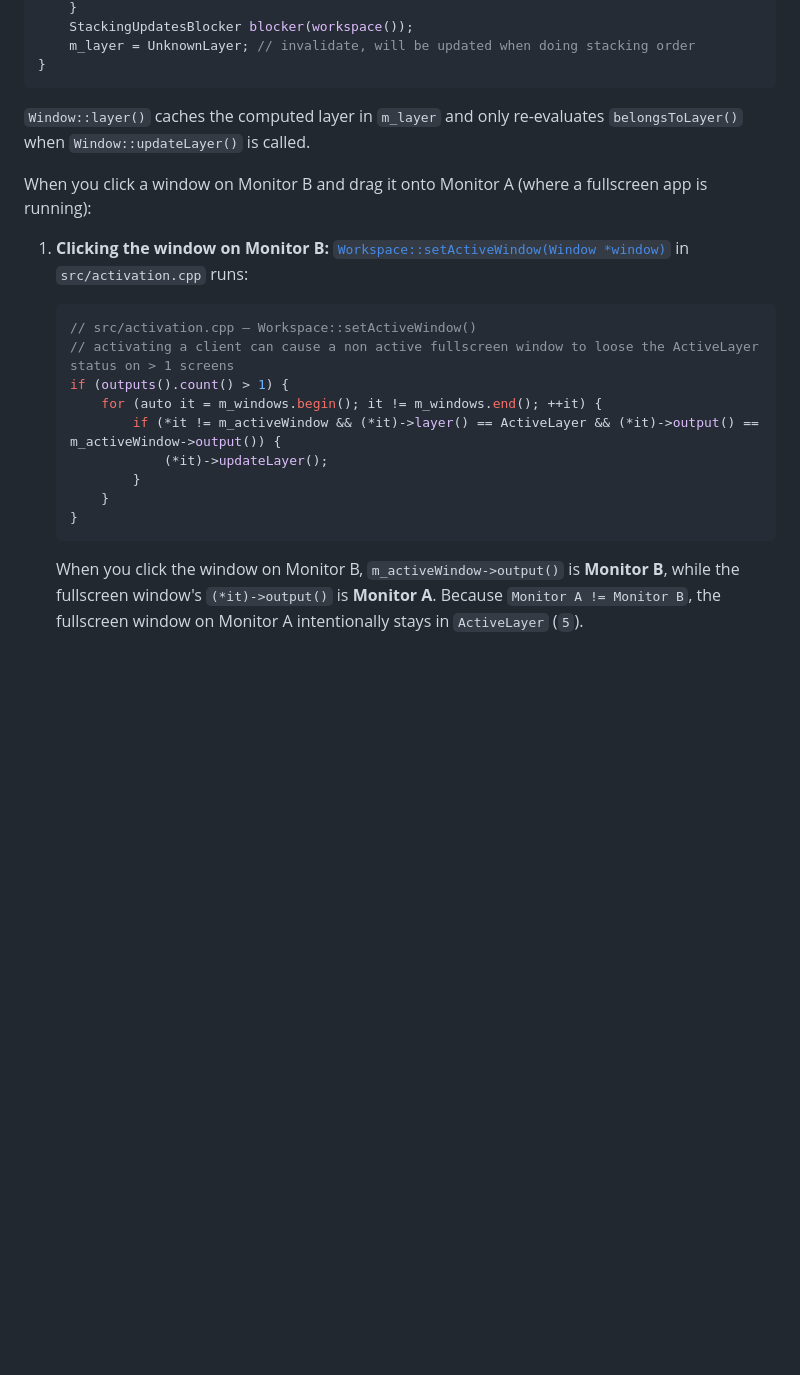
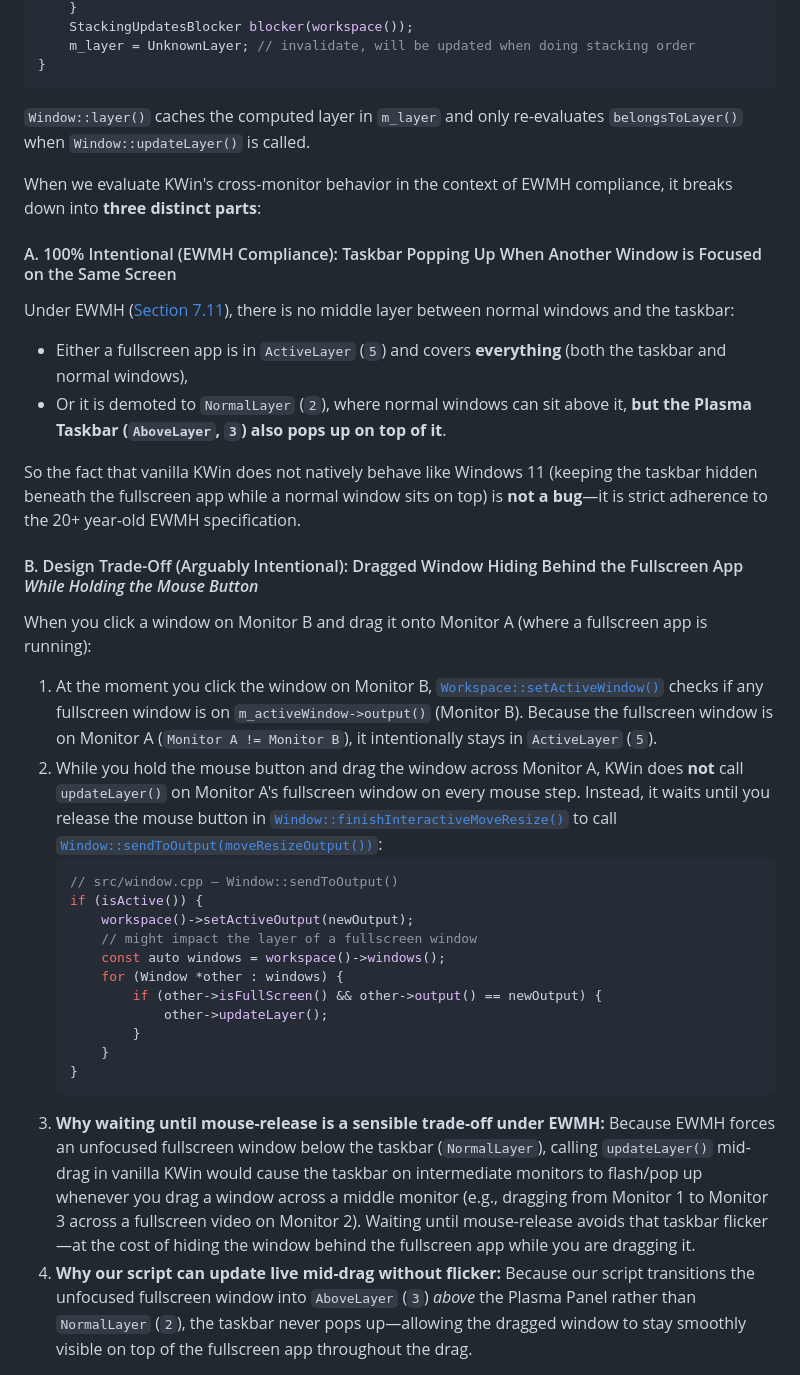
Before and after one commit to covarianttensor/kwin-win11-fullscreen-stacking, a Markdown page: README.md, the part around one of its changes. GitHub-like rendering; blank space fills up the shorter version.

````diff
--- a/README.md
+++ b/README.md
@@ -234,19 +234,32 @@ void Window::updateLayer()
 
 `Window::layer()` caches the computed layer in `m_layer` and only re-evaluates `belongsToLayer()` when `Window::updateLayer()` is called.
 
+When we evaluate KWin's cross-monitor behavior in the context of EWMH compliance, it breaks down into **three distinct parts**:
+
+#### A. 100% Intentional (EWMH Compliance): Taskbar Popping Up When Another Window is Focused on the Same Screen
+Under EWMH ([Section 7.11](https://specifications.freedesktop.org/wm-spec/latest/ar01s07.html#STACKINGORDER)), there is no middle layer between normal windows and the taskbar:
+- Either a fullscreen app is in `ActiveLayer` (`5`) and covers **everything** (both the taskbar and normal windows),
+- Or it is demoted to `NormalLayer` (`2`), where normal windows can sit above it, **but the Plasma Taskbar (`AboveLayer`, `3`) also pops up on top of it**.
+
+So the fact that vanilla KWin does not natively behave like Windows 11 (keeping the taskbar hidden beneath the fullscreen app while a normal window sits on top) is **not a bug**—it is strict adherence to the 20+ year-old EWMH specification.
+
+#### B. Design Trade-Off (Arguably Intentional): Dragged Window Hiding Behind the Fullscreen App *While Holding the Mouse Button*
 When you click a window on Monitor B and drag it onto Monitor A (where a fullscreen app is running):
-
-1. **Clicking the window on Monitor B:** [`Workspace::setActiveWindow(Window *window)`](https://invent.kde.org/plasma/kwin/-/blob/Plasma/6.8/src/activation.cpp#L258-271) in `src/activation.cpp` runs:
+1. At the moment you click the window on Monitor B, [`Workspace::setActiveWindow()`](https://invent.kde.org/plasma/kwin/-/blob/Plasma/6.8/src/activation.cpp#L258-271) checks if any fullscreen window is on `m_activeWindow->output()` (Monitor B). Because the fullscreen window is on Monitor A (`Monitor A != Monitor B`), it intentionally stays in `ActiveLayer` (`5`).
+2. While you hold the mouse button and drag the window across Monitor A, KWin does **not** call `updateLayer()` on Monitor A's fullscreen window on every mouse step. Instead, it waits until you release the mouse button in [`Window::finishInteractiveMoveResize()`](https://invent.kde.org/plasma/kwin/-/blob/Plasma/6.8/src/window.cpp#L1086-1088) to call [`Window::sendToOutput(moveResizeOutput())`](https://invent.kde.org/plasma/kwin/-/blob/Plasma/6.8/src/window.cpp#L3971-3983):
    ```cpp
-   // src/activation.cpp — Workspace::setActiveWindow()
-   // activating a client can cause a non active fullscreen window to loose the ActiveLayer status on > 1 screens
-   if (outputs().count() > 1) {
-       for (auto it = m_windows.begin(); it != m_windows.end(); ++it) {
-           if (*it != m_activeWindow && (*it)->layer() == ActiveLayer && (*it)->output() == m_activeWindow->output()) {
-               (*it)->updateLayer();
+   // src/window.cpp — Window::sendToOutput()
+   if (isActive()) {
+       workspace()->setActiveOutput(newOutput);
+       // might impact the layer of a fullscreen window
+       const auto windows = workspace()->windows();
+       for (Window *other : windows) {
+           if (other->isFullScreen() && other->output() == newOutput) {
+               other->updateLayer();
            }
        }
    }
    ```
-   When you click the window on Monitor B, `m_activeWindow->output()` is **Monitor B**, while the fullscreen window's `(*it)->output()` is **Monitor A**. Because `Monitor A != Monitor B`, the fullscreen window on Monitor A intentionally stays in `ActiveLayer` (`5`).
+3. **Why waiting until mouse-release is a sensible trade-off under EWMH:** Because EWMH forces an unfocused fullscreen window below the taskbar (`NormalLayer`), calling `updateLayer()` mid-drag in vanilla KWin would cause the taskbar on intermediate monitors to flash/pop up whenever you drag a window across a middle monitor (e.g., dragging from Monitor 1 to Monitor 3 across a fullscreen video on Monitor 2). Waiting until mouse-release avoids that taskbar flicker—at the cost of hiding the window behind the fullscreen app while you are dragging it.
+4. **Why our script can update live mid-drag without flicker:** Because our script transitions the unfocused fullscreen window into `AboveLayer` (`3`) *above* the Plasma Panel rather than `NormalLayer` (`2`), the taskbar never pops up—allowing the dragged window to stay smoothly visible on top of the fullscreen app throughout the drag.
 
````
Also changed, not shown: other parts of README.md (+17 -25 lines).
